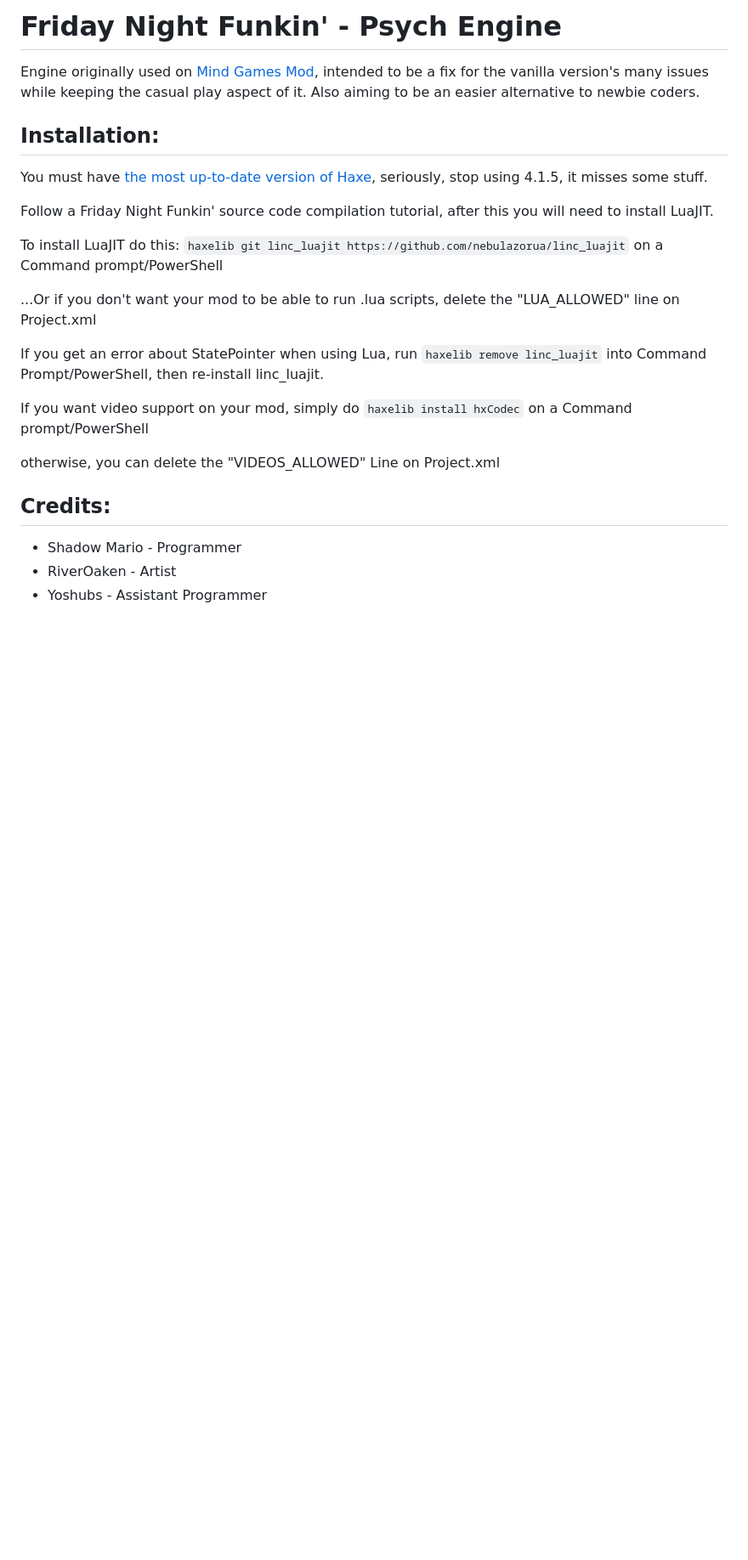
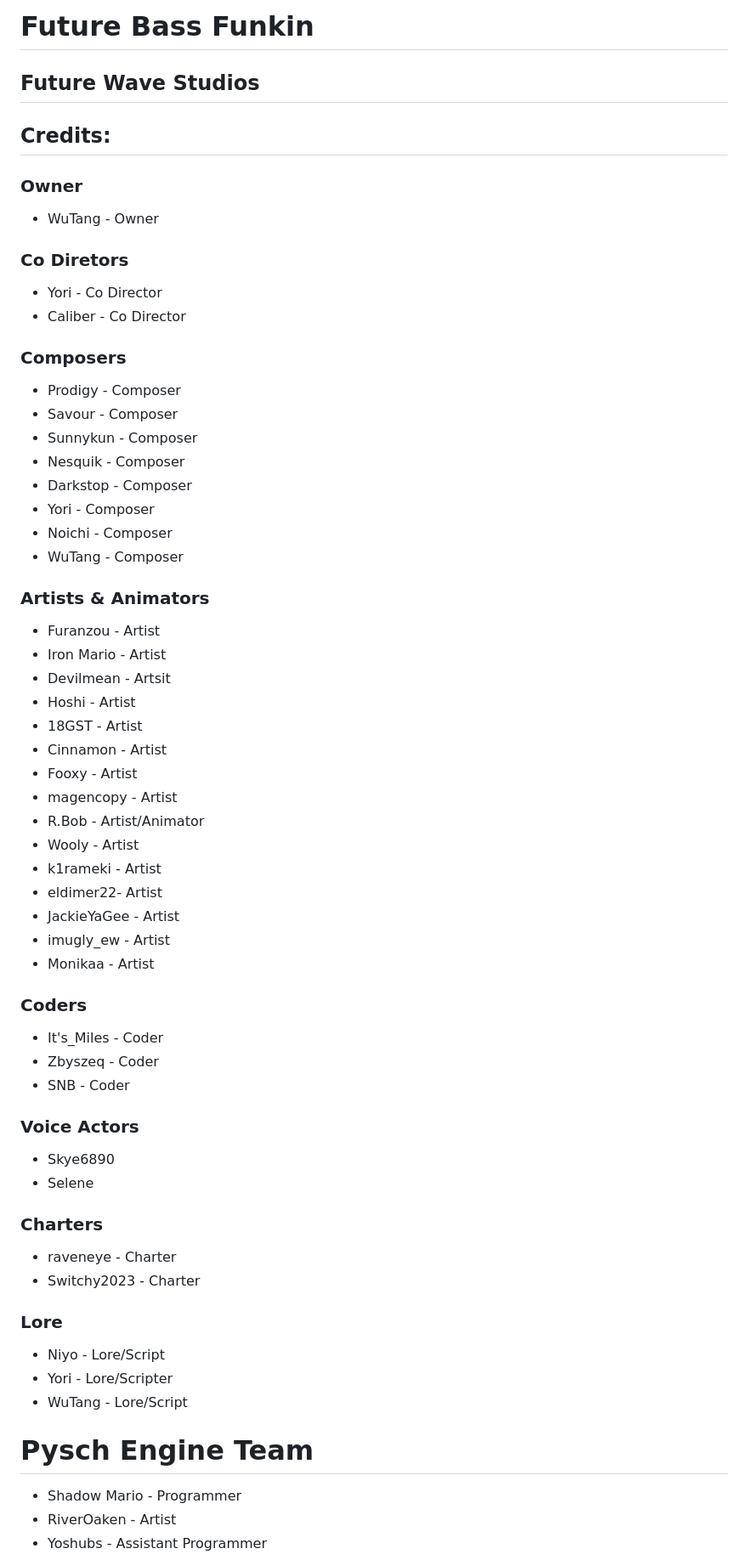
Before and after one commit to WuTangthecomposer/FutureFunk, a Markdown page: README.md, the part around one of its changes. Shown at 85% size. Rendered like a GitHub page; blank space fills up the shorter version.

Commit message:
Future Bass Funkin.md

```diff
--- a/README.md
+++ b/README.md
@@ -1,23 +1,61 @@
-# Friday Night Funkin' - Psych Engine
-Engine originally used on [Mind Games Mod](https://gamebanana.com/mods/301107), intended to be a fix for the vanilla version's many issues while keeping the casual play aspect of it. Also aiming to be an easier alternative to newbie coders.
+# Future Bass Funkin
 
-## Installation:
-You must have [the most up-to-date version of Haxe](https://haxe.org/download/), seriously, stop using 4.1.5, it misses some stuff.
-
-Follow a Friday Night Funkin' source code compilation tutorial, after this you will need to install LuaJIT.
-
-To install LuaJIT do this: `haxelib git linc_luajit https://github.com/nebulazorua/linc_luajit` on a Command prompt/PowerShell
-
-...Or if you don't want your mod to be able to run .lua scripts, delete the "LUA_ALLOWED" line on Project.xml
-
-
-If you get an error about StatePointer when using Lua, run `haxelib remove linc_luajit` into Command Prompt/PowerShell, then re-install linc_luajit.
-
-If you want video support on your mod, simply do `haxelib install hxCodec` on a Command prompt/PowerShell
-
-otherwise, you can delete the "VIDEOS_ALLOWED" Line on Project.xml
+## Future Wave Studios
 
 ## Credits:
+### Owner
+* WuTang - Owner
+
+### Co Diretors
+* Yori - Co Director
+* Caliber - Co Director
+
+### Composers
+* Prodigy - Composer
+* Savour - Composer
+* Sunnykun - Composer
+* Nesquik - Composer
+* Darkstop - Composer
+* Yori - Composer
+* Noichi - Composer
+* WuTang - Composer
+
+### Artists & Animators
+* Furanzou - Artist
+* Iron Mario - Artist
+* Devilmean - Artsit
+* Hoshi - Artist
+* 18GST - Artist
+* Cinnamon - Artist
+* Fooxy - Artist
+* magencopy - Artist
+* R.Bob - Artist/Animator
+* Wooly - Artist
+* k1rameki - Artist
+* eldimer22- Artist
+* JackieYaGee - Artist
+* imugly_ew - Artist
+* Monikaa - Artist
+
+### Coders
+* It's_Miles - Coder
+* Zbyszeq - Coder
+* SNB - Coder
+
+### Voice Actors
+* Skye6890
+* Selene
+
+### Charters
+* raveneye - Charter
+* Switchy2023 - Charter
+
+### Lore
+* Niyo - Lore/Script
+* Yori - Lore/Scripter
+* WuTang - Lore/Script
+
+# Pysch Engine Team
 * Shadow Mario - Programmer
 * RiverOaken - Artist
 * Yoshubs - Assistant Programmer
```
Also changed, not shown: other parts of README.md (+18 -57 lines).
